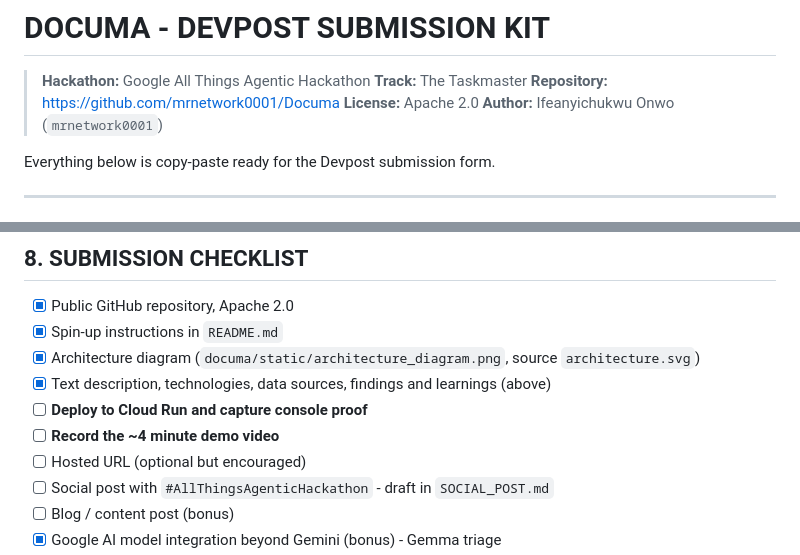
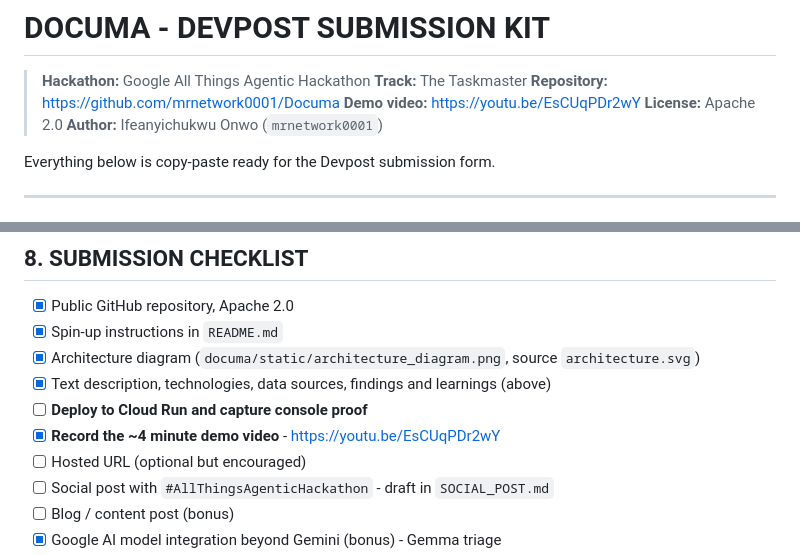
Before and after one commit to mrnetwork0001/Documa, a Markdown page: DEVPOST_SUBMISSION.md, 2 parts joined by grey strips. GitHub-like rendering.

Commit message:
docs: link the demo video from the README and submission kit
A judge opens the repo before the deployed app, so the video is the first
link in the header - ahead of the live app, dashboard and docs. The share
URL's tracking parameter is stripped.

```diff
--- a/DEVPOST_SUBMISSION.md
+++ b/DEVPOST_SUBMISSION.md
@@ -3,6 +3,7 @@
 > **Hackathon:** Google All Things Agentic Hackathon
 > **Track:** The Taskmaster
 > **Repository:** https://github.com/mrnetwork0001/Documa
+> **Demo video:** https://youtu.be/EsCUqPDr2wY
 > **License:** Apache 2.0
 > **Author:** Ifeanyichukwu Onwo (`mrnetwork0001`)
 
@@ -238,7 +239,7 @@ cached stylesheet; stamping asset URLs with file mtimes ended that whole class o
 - [x] Architecture diagram (`documa/static/architecture_diagram.png`, source `architecture.svg`)
 - [x] Text description, technologies, data sources, findings and learnings (above)
 - [ ] **Deploy to Cloud Run and capture console proof**
-- [ ] **Record the ~4 minute demo video**
+- [x] **Record the ~4 minute demo video** - https://youtu.be/EsCUqPDr2wY
 - [ ] Hosted URL (optional but encouraged)
 - [ ] Social post with `#AllThingsAgenticHackathon` - draft in `SOCIAL_POST.md`
 - [ ] Blog / content post (bonus)
```
Also changed, not shown: README.md (+1 -0 lines).
